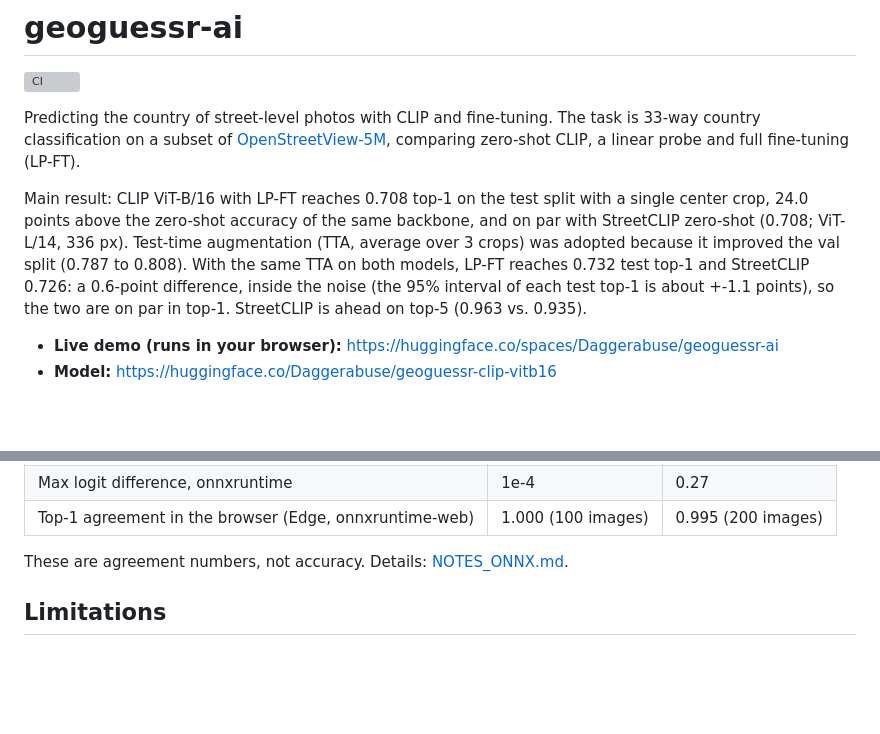
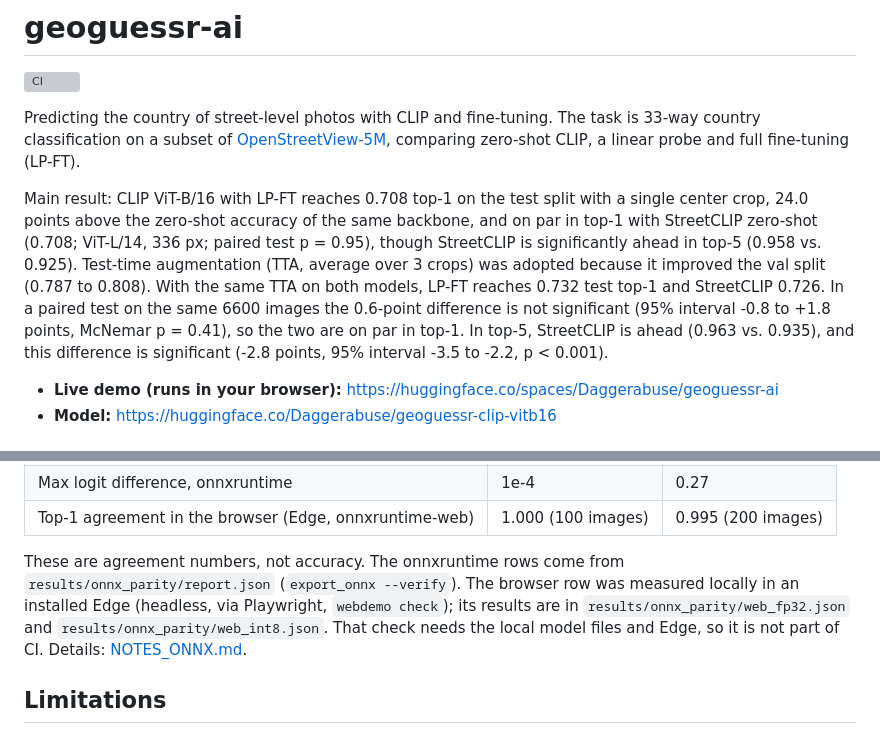
Before and after one commit to Daggerabuse/geoguessr-ai, a Markdown page: README.md, 2 parts joined by grey strips. Rendered like a GitHub page; blank space fills up the shorter version; grey boxes are pictures that could not be loaded.

```diff
--- a/README.md
+++ b/README.md
@@ -7,11 +7,14 @@ country classification on a subset of [OpenStreetView-5M](https://huggingface.co
 comparing zero-shot CLIP, a linear probe and full fine-tuning (LP-FT).
 
 Main result: CLIP ViT-B/16 with LP-FT reaches 0.708 top-1 on the test split with a single center crop,
-24.0 points above the zero-shot accuracy of the same backbone, and on par with StreetCLIP zero-shot
-(0.708; ViT-L/14, 336 px). Test-time augmentation (TTA, average over 3 crops) was adopted because it
+24.0 points above the zero-shot accuracy of the same backbone, and on par in top-1 with StreetCLIP
+zero-shot (0.708; ViT-L/14, 336 px; paired test p = 0.95), though StreetCLIP is significantly ahead
+in top-5 (0.958 vs. 0.925). Test-time augmentation (TTA, average over 3 crops) was adopted because it
 improved the val split (0.787 to 0.808). With the same TTA on both models, LP-FT reaches 0.732 test top-1
-and StreetCLIP 0.726: a 0.6-point difference, inside the noise (the 95% interval of each test top-1 is
-about +-1.1 points), so the two are on par in top-1. StreetCLIP is ahead on top-5 (0.963 vs. 0.935).
+and StreetCLIP 0.726. In a paired test on the same 6600 images the 0.6-point difference is not
+significant (95% interval -0.8 to +1.8 points, McNemar p = 0.41), so the two are on par in top-1.
+In top-5, StreetCLIP is ahead (0.963 vs. 0.935), and this difference is significant
+(-2.8 points, 95% interval -3.5 to -2.2, p < 0.001).
 
 - **Live demo (runs in your browser):** https://huggingface.co/spaces/Daggerabuse/geoguessr-ai
 - **Model:** https://huggingface.co/Daggerabuse/geoguessr-clip-vitb16
@@ -116,7 +135,11 @@ PyTorch model (3-crop TTA), measured on 2500 other images from `data/sample`
 | Max logit difference, onnxruntime | 1e-4 | 0.27 |
 | Top-1 agreement in the browser (Edge, onnxruntime-web) | 1.000 (100 images) | 0.995 (200 images) |
 
-These are agreement numbers, not accuracy. Details: [NOTES_ONNX.md](NOTES_ONNX.md).
+These are agreement numbers, not accuracy. The onnxruntime rows come from `results/onnx_parity/report.json`
+(`export_onnx --verify`). The browser row was measured locally in an installed Edge (headless, via
+Playwright, `webdemo check`); its results are in `results/onnx_parity/web_fp32.json` and
+`results/onnx_parity/web_int8.json`. That check needs the local model files and Edge, so it is not
+part of CI. Details: [NOTES_ONNX.md](NOTES_ONNX.md).
 
 ## Limitations
 
```
Also changed, not shown: other parts of README.md (+26 -10 lines), results/analysis/report.md (+16 -0 lines), results/analysis/per_country_lpft_vs_streetclip.png, 4 other files.
